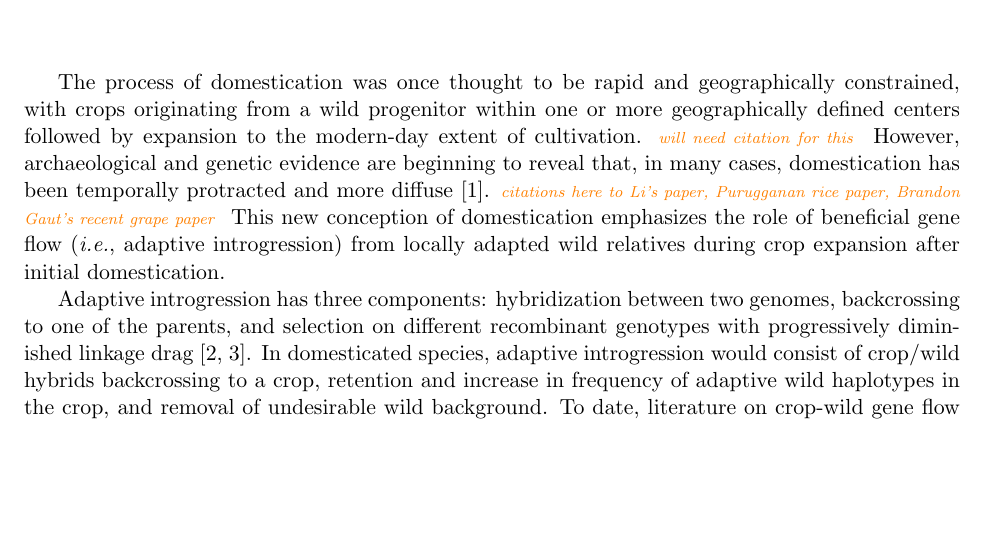
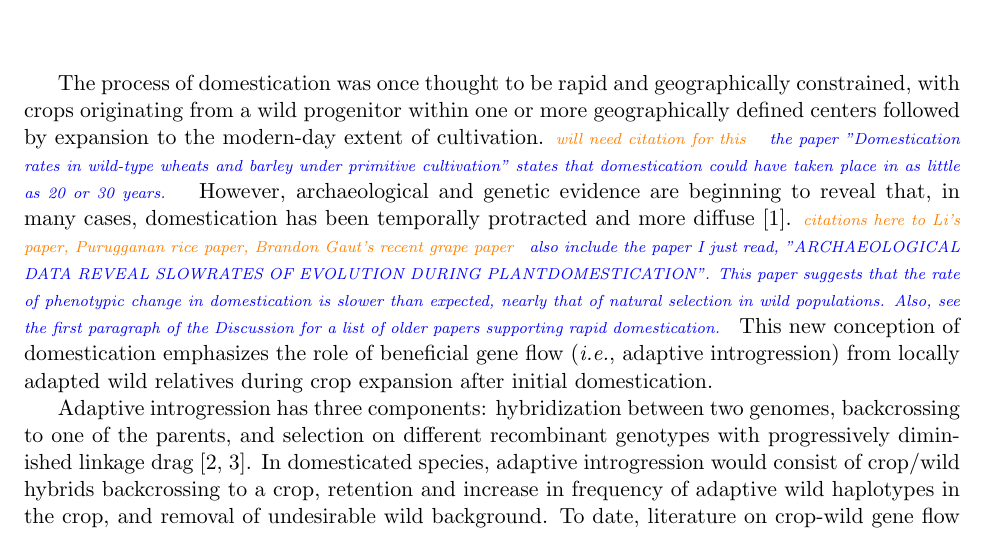
Before and after one commit to HuffordLab/Crop_Adaptation_Gene_Flow, a LaTeX document (paper.tex): part of page 1 of 15, cut so that both start at the same text, the shorter picture padded with empty space. Compiled offline with pdfLaTeX.

Commit message:
Update paper.tex

```diff
--- a/paper.tex
+++ b/paper.tex
@@ -34,7 +34,9 @@
 
 
 The process of domestication was once thought to be rapid and geographically constrained, with crops originating from a wild progenitor within one or more geographically defined centers followed by expansion to the modern-day extent of cultivation. \mbh{will need citation for this}
-However, archaeological and genetic evidence are beginning to reveal that, in many cases, domestication has been temporally protracted and more diffuse \cite{brown2009complex}. \mbh{citations here to Li's paper, Purugganan rice paper, Brandon Gaut's recent grape paper}
+\gmj{ the paper "Domestication rates in wild-type wheats and
+barley under primitive cultivation" states that domestication could have taken place in as little as 20 or 30 years.}
+However, archaeological and genetic evidence are beginning to reveal that, in many cases, domestication has been temporally protracted and more diffuse \cite{brown2009complex}. \mbh{citations here to Li's paper, Purugganan rice paper, Brandon Gaut's recent grape paper} \gmj{also include the paper I just read, "ARCHAEOLOGICAL DATA REVEAL SLOWRATES OF EVOLUTION DURING PLANTDOMESTICATION".  This paper suggests that the rate of phenotypic change in domestication is slower than expected, nearly that of natural selection in wild populations.  Also, see the first paragraph of the Discussion for a list of older papers supporting rapid domestication.}
 This new conception of domestication emphasizes the role of beneficial gene flow (\emph{i.e.}, adaptive introgression) from locally adapted wild relatives during crop expansion after initial domestication.
 
 
```
